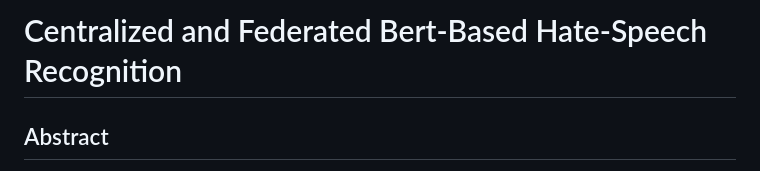
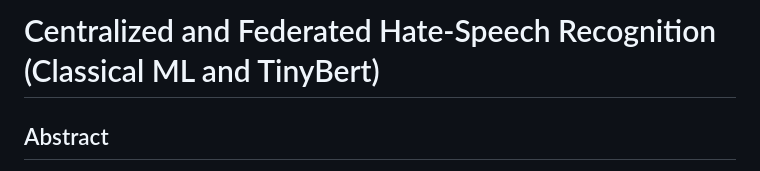
Before and after one commit to ashkanvg/Hate-Speech-Recognizer, a Markdown page: README.md, the part around the change. Rendered like a GitHub page.

```diff
--- a/README.md
+++ b/README.md
@@ -1,4 +1,4 @@
-# Centralized and Federated Bert-Based Hate-Speech Recognition
+# Centralized and Federated Hate-Speech Recognition (Classical ML and TinyBert)
 
 ## Abstract
 _Content warning: This paper contains unfiltered content reported by Hate Speech Datasets that may be offensive to readers._
```
